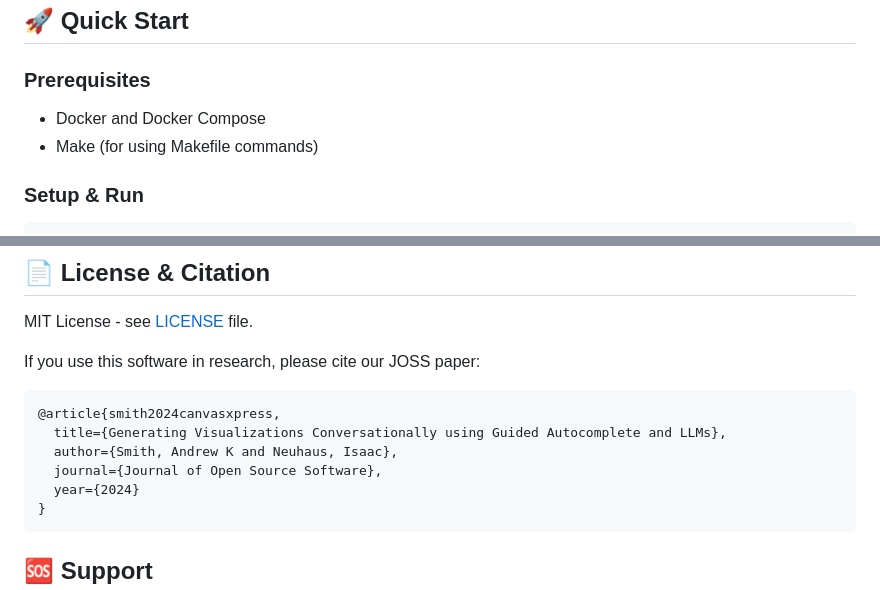
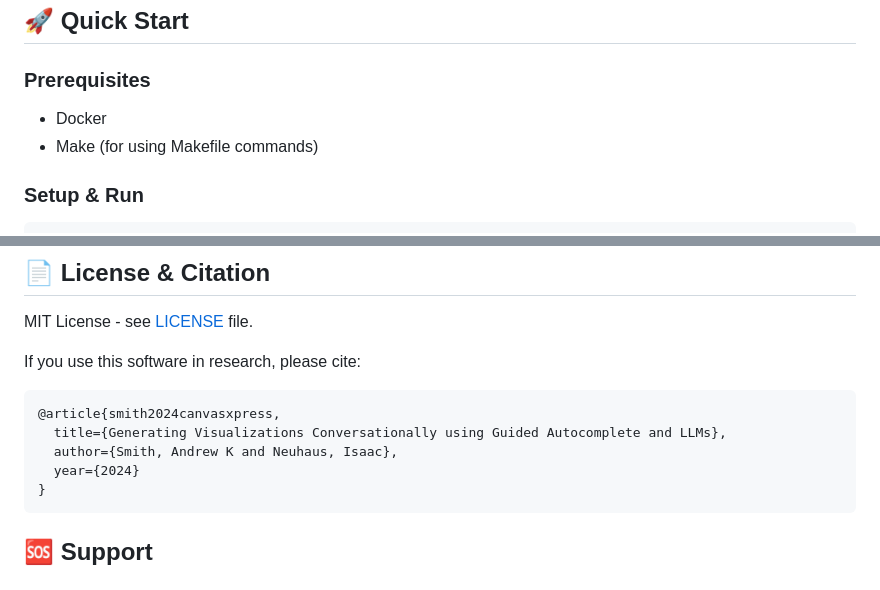
Before and after one commit to buddyroo30/canvasxpress_gen, a Markdown page: README.md, 2 parts joined by grey strips. Rendered like a GitHub page.

````diff
--- a/README.md
+++ b/README.md
@@ -19,7 +19,7 @@ A backend service system that enables users to create scientific visualizations
 ## 🚀 Quick Start
 
 ### Prerequisites
-- Docker and Docker Compose
+- Docker
 - Make (for using Makefile commands)
 
 ### Setup & Run
@@ -178,12 +178,11 @@ We welcome contributions! See [CONTRIBUTING.md](CONTRIBUTING.md) for detailed gu
 
 MIT License - see [LICENSE](LICENSE) file.
 
-If you use this software in research, please cite our JOSS paper:
+If you use this software in research, please cite:
 ```bibtex
 @article{smith2024canvasxpress,
   title={Generating Visualizations Conversationally using Guided Autocomplete and LLMs},
   author={Smith, Andrew K and Neuhaus, Isaac},
-  journal={Journal of Open Source Software},
   year={2024}
 }
 ```
````
Also changed, not shown: TESTING.md (+3 -3 lines), docs/INTEGRATION.md (+1 -1 lines).
